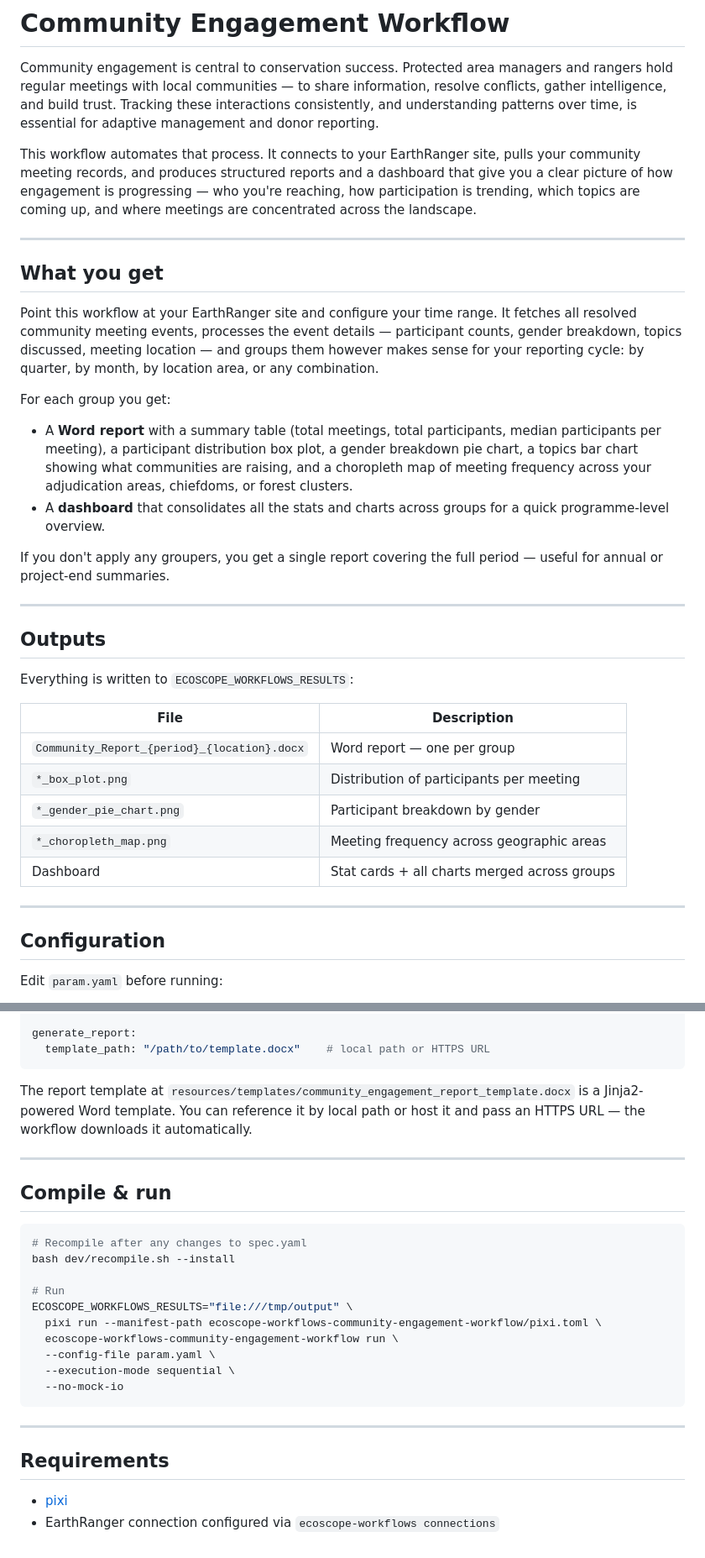
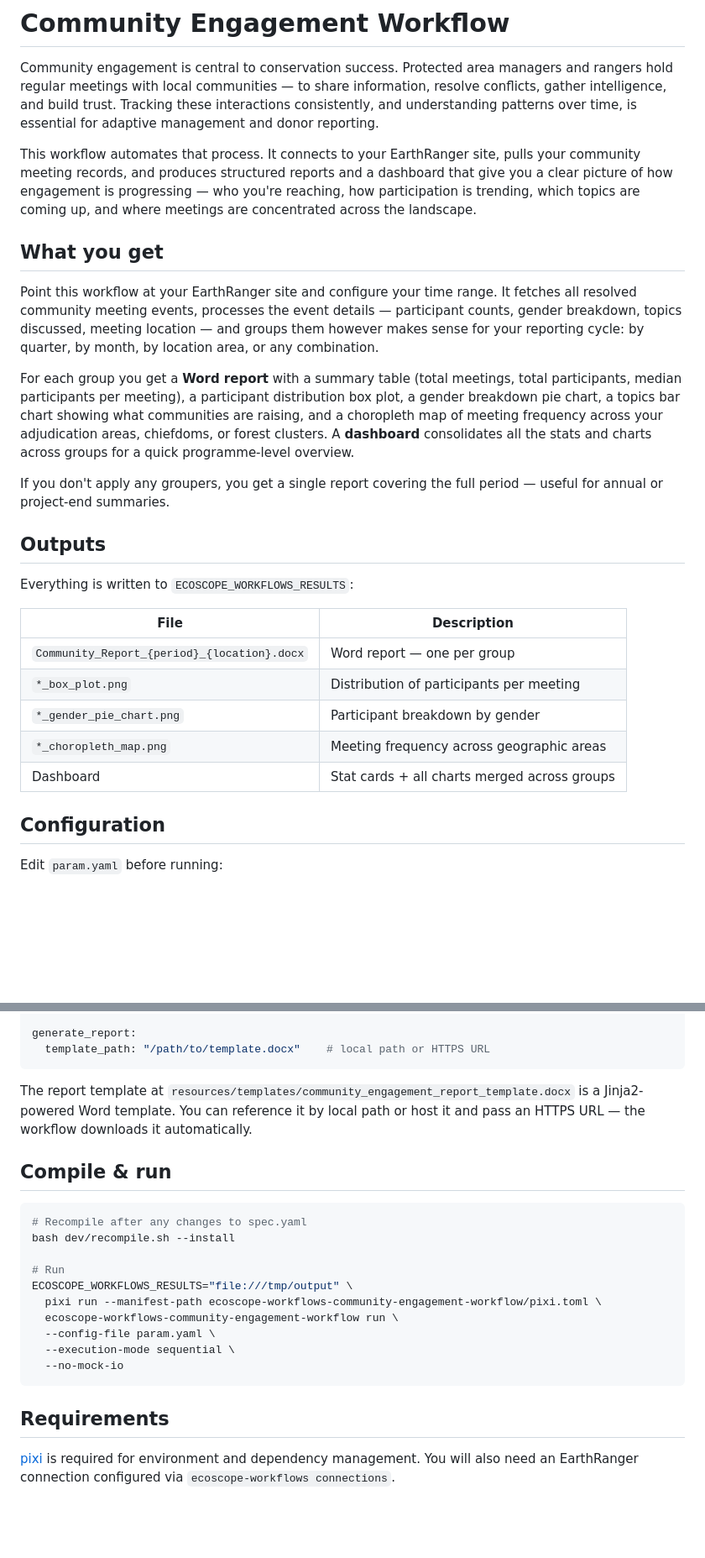
Before and after one commit to wildlife-dynamics/eden-community_engagement, a Markdown page: README.md, 2 parts joined by grey strips. Shown at 84% size. GitHub-like rendering; blank space fills up the shorter version.

Commit message:
replace bullet lists with prose in README

````diff
--- a/README.md
+++ b/README.md
@@ -4,20 +4,13 @@ Community engagement is central to conservation success. Protected area managers
 
 This workflow automates that process. It connects to your EarthRanger site, pulls your community meeting records, and produces structured reports and a dashboard that give you a clear picture of how engagement is progressing — who you're reaching, how participation is trending, which topics are coming up, and where meetings are concentrated across the landscape.
 
----
-
 ## What you get
 
 Point this workflow at your EarthRanger site and configure your time range. It fetches all resolved community meeting events, processes the event details — participant counts, gender breakdown, topics discussed, meeting location — and groups them however makes sense for your reporting cycle: by quarter, by month, by location area, or any combination.
 
-For each group you get:
-
-- A **Word report** with a summary table (total meetings, total participants, median participants per meeting), a participant distribution box plot, a gender breakdown pie chart, a topics bar chart showing what communities are raising, and a choropleth map of meeting frequency across your adjudication areas, chiefdoms, or forest clusters.
-- A **dashboard** that consolidates all the stats and charts across groups for a quick programme-level overview.
+For each group you get a **Word report** with a summary table (total meetings, total participants, median participants per meeting), a participant distribution box plot, a gender breakdown pie chart, a topics bar chart showing what communities are raising, and a choropleth map of meeting frequency across your adjudication areas, chiefdoms, or forest clusters. A **dashboard** consolidates all the stats and charts across groups for a quick programme-level overview.
 
 If you don't apply any groupers, you get a single report covering the full period — useful for annual or project-end summaries.
-
----
 
 ## Outputs
 
@@ -30,8 +23,6 @@ Everything is written to `ECOSCOPE_WORKFLOWS_RESULTS`:
 | `*_gender_pie_chart.png` | Participant breakdown by gender |
 | `*_choropleth_map.png` | Meeting frequency across geographic areas |
 | Dashboard | Stat cards + all charts merged across groups |
-
----
 
 ## Configuration
 
@@ -66,8 +57,6 @@ generate_report:
 
 The report template at `resources/templates/community_engagement_report_template.docx` is a Jinja2-powered Word template. You can reference it by local path or host it and pass an HTTPS URL — the workflow downloads it automatically.
 
----
-
 ## Compile & run
 
 ```bash
@@ -83,9 +72,6 @@ ECOSCOPE_WORKFLOWS_RESULTS="file:///tmp/output" \
   --no-mock-io
 ```
 
----
-
 ## Requirements
 
-- [pixi](https://pixi.sh)
-- EarthRanger connection configured via `ecoscope-workflows connections`
+[pixi](https://pixi.sh) is required for environment and dependency management. You will also need an EarthRanger connection configured via `ecoscope-workflows connections`.
````
